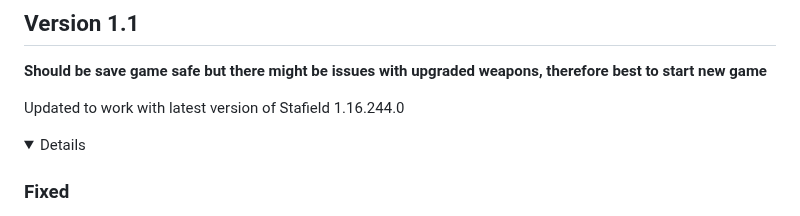
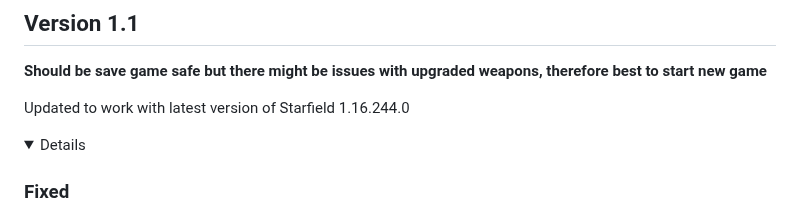
Before and after one commit to eljefe303030/Melius, a Markdown page: THP/Changelog.md, the part around the change. Rendered like a GitHub page; folded sections open.

```diff
--- a/THP/Changelog.md
+++ b/THP/Changelog.md
@@ -18,7 +18,7 @@ Running commentary of what I am planning for the next version.
 ## Version 1.1
 **Should be save game safe but there might be issues with upgraded weapons, therefore best to start new game**
 
-Updated to work with latest version of Stafield 1.16.244.0
+Updated to work with latest version of Starfield 1.16.244.0
 
 <details>
 
```
